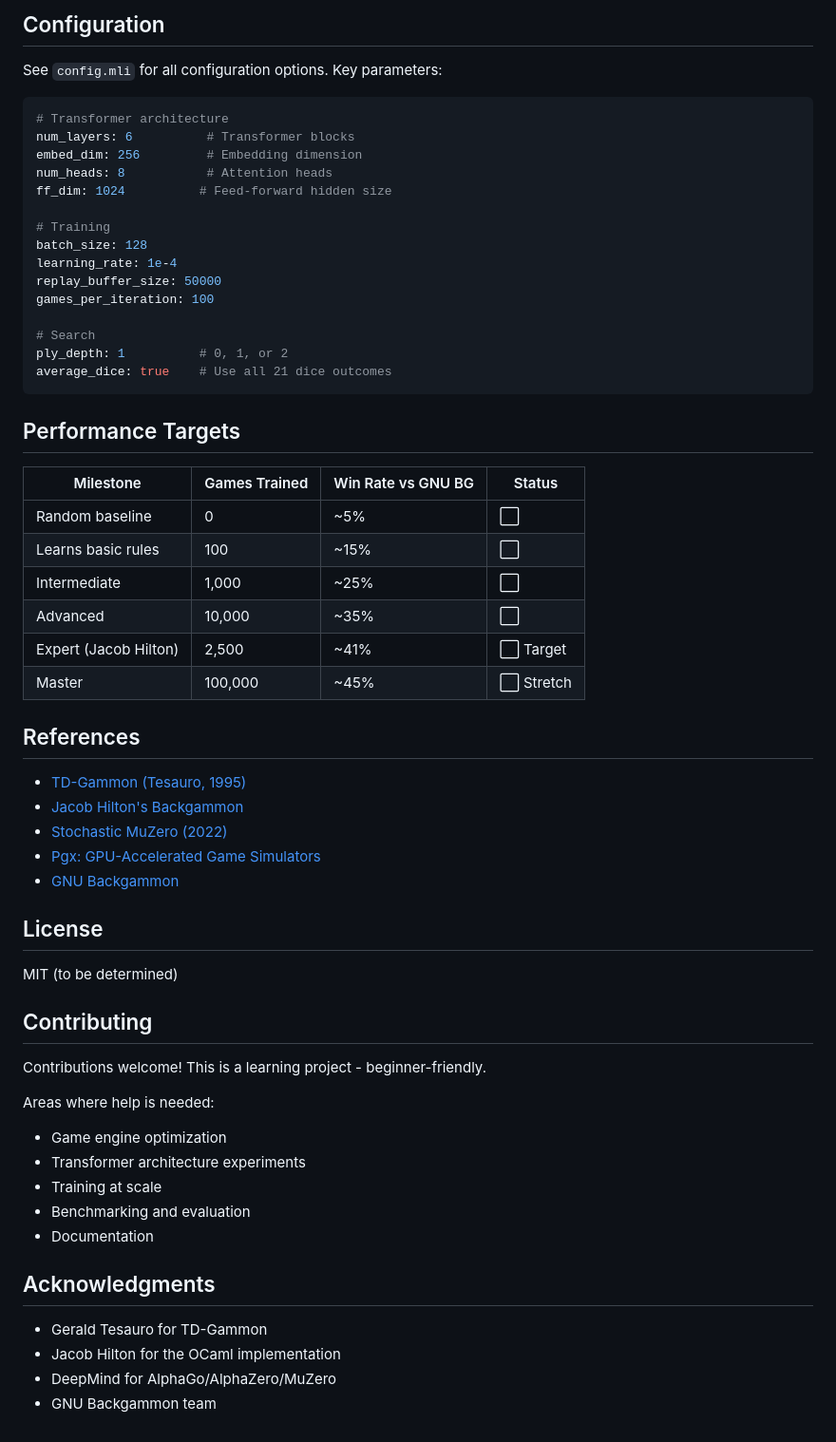
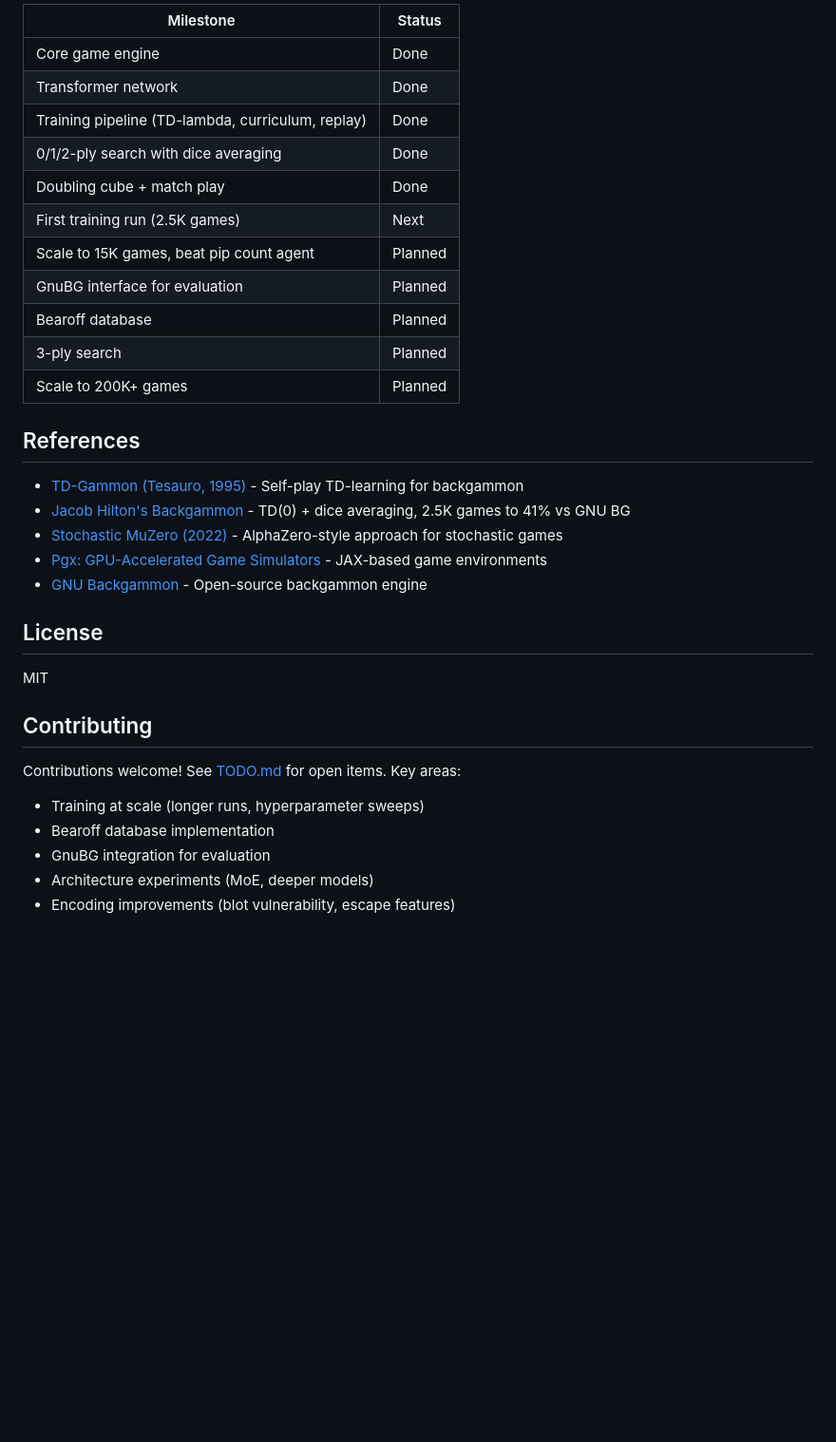
Before and after one commit to wmhowell18/claude-code, a Markdown page: transformer-backgammon/README.md, the part around one of its changes. Shown at 95% size. Drawn GitHub-style; blank space fills up the shorter version.

````diff
--- a/transformer-backgammon/README.md
+++ b/transformer-backgammon/README.md
@@ -181,62 +194,35 @@ pytest tests/evaluation/ -q  # evaluation test suite
-## Configuration
-
-See `config.mli` for all configuration options. Key parameters:
-
-```python
-# Transformer architecture
-num_layers: 6          # Transformer blocks
-embed_dim: 256         # Embedding dimension
-num_heads: 8           # Attention heads
-ff_dim: 1024          # Feed-forward hidden size
-
-# Training
-batch_size: 128
-learning_rate: 1e-4
-replay_buffer_size: 50000
-games_per_iteration: 100
-
-# Search
-ply_depth: 1          # 0, 1, or 2
-average_dice: true    # Use all 21 dice outcomes
-```
-
-## Performance Targets
-
-| Milestone | Games Trained | Win Rate vs GNU BG | Status |
-|-----------|---------------|-------------------|--------|
-| Random baseline | 0 | ~5% | ⬜ |
-| Learns basic rules | 100 | ~15% | ⬜ |
-| Intermediate | 1,000 | ~25% | ⬜ |
-| Advanced | 10,000 | ~35% | ⬜ |
-| Expert (Jacob Hilton) | 2,500 | ~41% | ⬜ Target |
-| Master | 100,000 | ~45% | ⬜ Stretch |
+| Milestone | Status |
+|-----------|--------|
+| Core game engine | Done |
+| Transformer network | Done |
+| Training pipeline (TD-lambda, curriculum, replay) | Done |
+| 0/1/2-ply search with dice averaging | Done |
+| Doubling cube + match play | Done |
+| First training run (2.5K games) | Next |
+| Scale to 15K games, beat pip count agent | Planned |
+| GnuBG interface for evaluation | Planned |
+| Bearoff database | Planned |
+| 3-ply search | Planned |
+| Scale to 200K+ games | Planned |
 
 ## References
 
-- [TD-Gammon (Tesauro, 1995)](https://www.bkgm.com/articles/tesauro/tdl.html)
-- [Jacob Hilton's Backgammon](https://github.com/jacobhilton/backgammon)
-- [Stochastic MuZero (2022)](https://openreview.net/pdf?id=X6D9bAHhBQ1)
-- [Pgx: GPU-Accelerated Game Simulators](https://github.com/sotetsuk/pgx)
-- [GNU Backgammon](https://www.gnu.org/software/gnubg/)
+- [TD-Gammon (Tesauro, 1995)](https://www.bkgm.com/articles/tesauro/tdl.html) - Self-play TD-learning for backgammon
+- [Jacob Hilton's Backgammon](https://github.com/jacobhilton/backgammon) - TD(0) + dice averaging, 2.5K games to 41% vs GNU BG
+- [Stochastic MuZero (2022)](https://openreview.net/pdf?id=X6D9bAHhBQ1) - AlphaZero-style approach for stochastic games
+- [Pgx: GPU-Accelerated Game Simulators](https://github.com/sotetsuk/pgx) - JAX-based game environments
+- [GNU Backgammon](https://www.gnu.org/software/gnubg/) - Open-source backgammon engine
 
 ## License
 
-MIT (to be determined)
+MIT
 
 ## Contributing
 
-Contributions welcome! This is a learning project - beginner-friendly.
+Contributions welcome! See [TODO.md](TODO.md) for open items. Key areas:
 
-Areas where help is needed:
-- Game engine optimization
-- Transformer architecture experiments
-- Training at scale
-- Benchmarking and evaluation
-- Documentation
-
-## Acknowledgments
-
-- Gerald Tesauro for TD-Gammon
-- Jacob Hilton for the OCaml implementation
-- DeepMind for AlphaGo/AlphaZero/MuZero
-- GNU Backgammon team
+- Training at scale (longer runs, hyperparameter sweeps)
+- Bearoff database implementation
+- GnuBG integration for evaluation
+- Architecture experiments (MoE, deeper models)
+- Encoding improvements (blot vulnerability, escape features)
````
Also changed, not shown: other parts of transformer-backgammon/README.md (+154 -141 lines).
